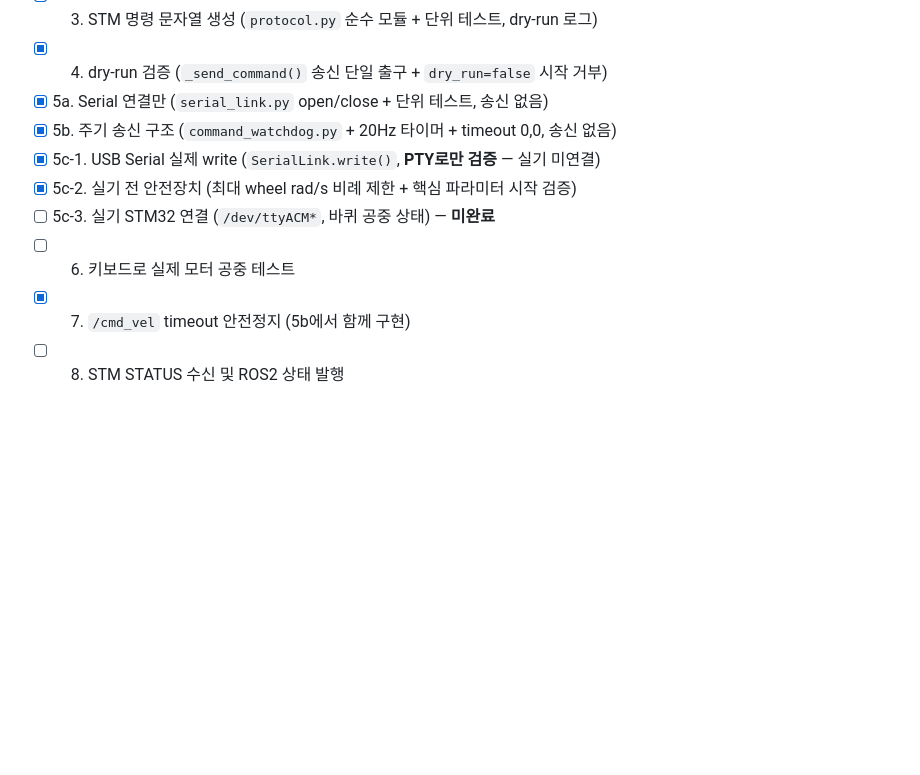
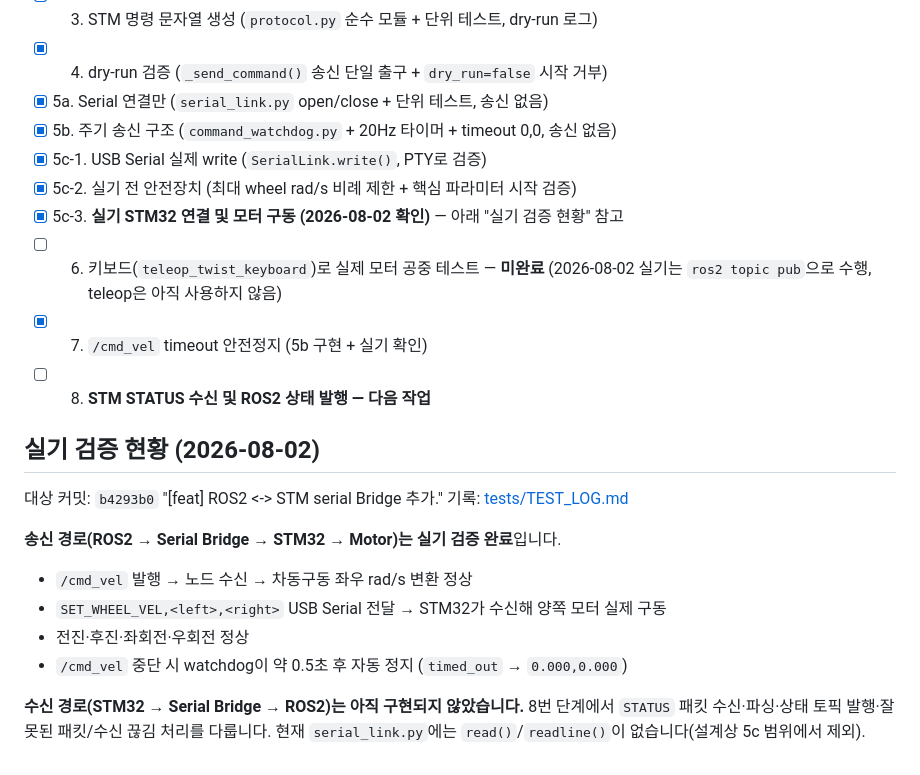
Before and after one commit to SeonYoo-Kim/Choll_, a Markdown page: ros2_ws/CLAUDE.md, the part around the change. Drawn GitHub-style; blank space fills up the shorter version.

Commit message:
[chore] ROS2 Serial Bridge 실기 검증 결과 반영

```diff
--- a/ros2_ws/CLAUDE.md
+++ b/ros2_ws/CLAUDE.md
@@ -97,9 +97,26 @@ source install/setup.bash
 - [x] 4. dry-run 검증 (`_send_command()` 송신 단일 출구 + `dry_run=false` 시작 거부)
 - [x] 5a. Serial 연결만 (`serial_link.py` open/close + 단위 테스트, 송신 없음)
 - [x] 5b. 주기 송신 구조 (`command_watchdog.py` + 20Hz 타이머 + timeout 0,0, 송신 없음)
-- [x] 5c-1. USB Serial 실제 write (`SerialLink.write()`, **PTY로만 검증** — 실기 미연결)
+- [x] 5c-1. USB Serial 실제 write (`SerialLink.write()`, PTY로 검증)
 - [x] 5c-2. 실기 전 안전장치 (최대 wheel rad/s 비례 제한 + 핵심 파라미터 시작 검증)
-- [ ] 5c-3. 실기 STM32 연결 (`/dev/ttyACM*`, 바퀴 공중 상태) — **미완료**
-- [ ] 6. 키보드로 실제 모터 공중 테스트
-- [x] 7. `/cmd_vel` timeout 안전정지 (5b에서 함께 구현)
-- [ ] 8. STM STATUS 수신 및 ROS2 상태 발행
+- [x] 5c-3. **실기 STM32 연결 및 모터 구동 (2026-08-02 확인)** — 아래 "실기 검증 현황" 참고
+- [ ] 6. 키보드(`teleop_twist_keyboard`)로 실제 모터 공중 테스트 — **미완료**
+      (2026-08-02 실기는 `ros2 topic pub`으로 수행, teleop은 아직 사용하지 않음)
+- [x] 7. `/cmd_vel` timeout 안전정지 (5b 구현 + 실기 확인)
+- [ ] 8. **STM STATUS 수신 및 ROS2 상태 발행 — 다음 작업**
+
+## 실기 검증 현황 (2026-08-02)
+
+대상 커밋: `b4293b0` "[feat] ROS2 <-> STM serial Bridge 추가."
+기록: [tests/TEST_LOG.md](../tests/TEST_LOG.md)
+
+**송신 경로(ROS2 → Serial Bridge → STM32 → Motor)는 실기 검증 완료**입니다.
+
+- `/cmd_vel` 발행 → 노드 수신 → 차동구동 좌우 rad/s 변환 정상
+- `SET_WHEEL_VEL,<left>,<right>` USB Serial 전달 → STM32가 수신해 양쪽 모터 실제 구동
+- 전진·후진·좌회전·우회전 정상
+- `/cmd_vel` 중단 시 watchdog이 약 0.5초 후 자동 정지 (`timed_out` → `0.000,0.000`)
+
+**수신 경로(STM32 → Serial Bridge → ROS2)는 아직 구현되지 않았습니다.** 8번 단계에서
+`STATUS` 패킷 수신·파싱·상태 토픽 발행·잘못된 패킷/수신 끊김 처리를 다룹니다.
+현재 `serial_link.py`에는 `read()`/`readline()`이 없습니다(설계상 5c 범위에서 제외).
```
Also changed, not shown: 2 other files.
